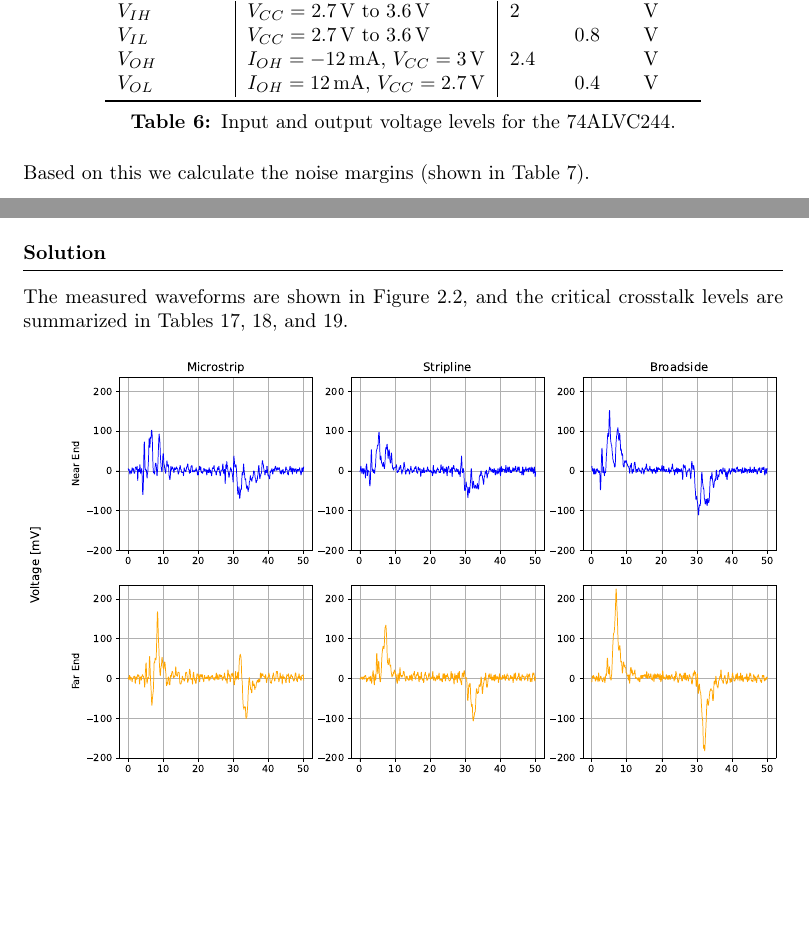
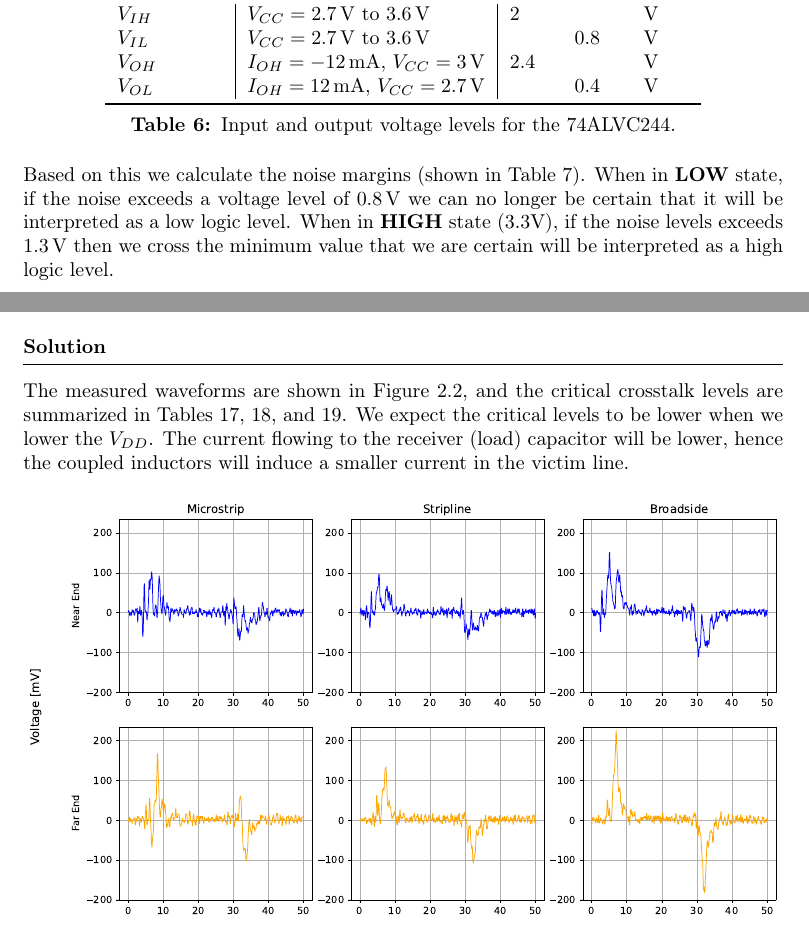
Before and after one commit to Ponti17/ehsd-lab-1, a LaTeX document (latex/main.tex, which reads latex/sections/part_01.tex, latex/sections/part_02.tex): two parts of pages 7 and 12 of 13, joined at a grey line, cut so that both start at the same text, the shorter picture padded with empty space. Compiled offline with pdfLaTeX.

Commit message:
add reflections

```diff
--- a/latex/sections/part_01.tex
+++ b/latex/sections/part_01.tex
@@ -304,7 +304,7 @@ The input and output voltage levels for the 74ALVC244 are summarized in Table \r
     \label{tab:io-levels}
 \end{table}
 
-Based on this we calculate the noise margins (shown in Table \ref{tab:noise-margin}).
+Based on this we calculate the noise margins (shown in Table \ref{tab:noise-margin}). When in \textbf{LOW} state, if the noise exceeds a voltage level of $0.8\,\si{V}$ we can no longer be certain that it will be interpreted as a low logic level. When in \textbf{HIGH} state (3.3V), if the noise levels exceeds $1.3\,\si{V}$ then we cross the minimum value that we are certain will be interpreted as a high logic level.
 
 \newpage
 
--- a/latex/sections/part_02.tex
+++ b/latex/sections/part_02.tex
@@ -86,7 +86,7 @@ Reduce VCC by 25\% and measure crosstalk again.
 
 \solution
 
-The measured waveforms are shown in Figure \ref{fig:meas-waveforms2}, and the critical crosstalk levels are summarized in Tables \ref{tab:meas-side-by-side-microstrip2}, \ref{tab:meas-side-by-side-stripline2}, and \ref{tab:meas-broadside-stripline2}.
+The measured waveforms are shown in Figure \ref{fig:meas-waveforms2}, and the critical crosstalk levels are summarized in Tables \ref{tab:meas-side-by-side-microstrip2}, \ref{tab:meas-side-by-side-stripline2}, and \ref{tab:meas-broadside-stripline2}. We expect the critical levels to be lower when we lower the $V_{DD}$. The current flowing to the receiver (load) capacitor will be lower, hence the coupled inductors will induce a smaller current in the victim line.
 
 \begin{figure}[h]
     \centering
```
Also changed, not shown: latex/sections/part_01.tex (3 more changed lines), latex/sections/part_02.tex (2 more changed lines).
